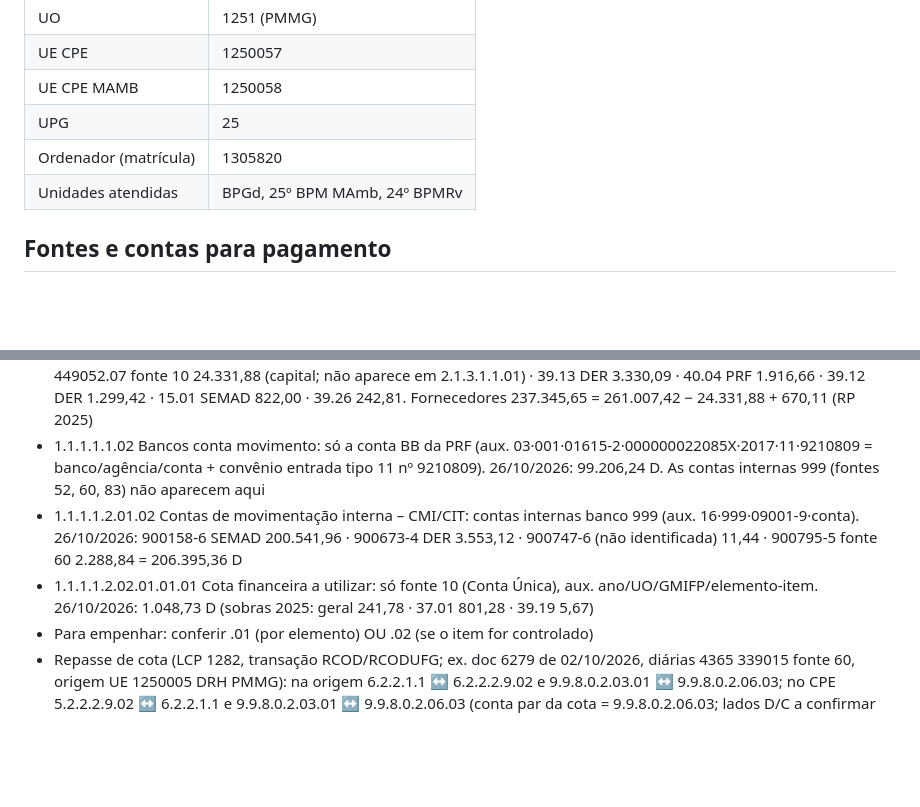
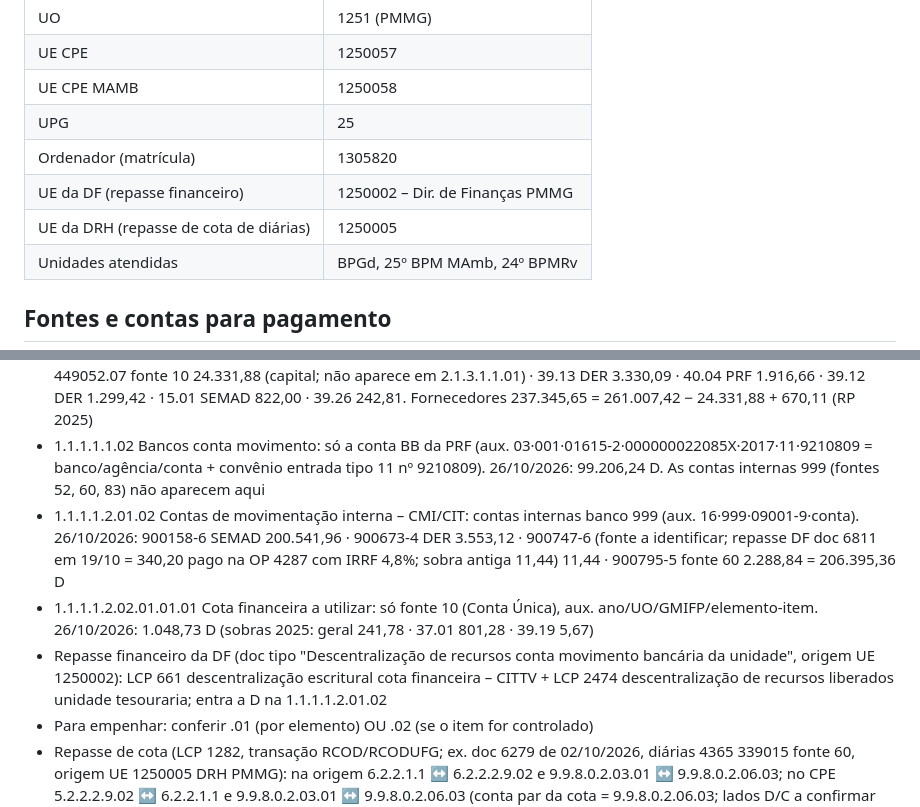
Before and after one commit to reginaldodasilvaaraujo1986-collab/Repositorio-Claude, a Markdown page: CLAUDE.md, 2 parts joined by grey strips. Rendered like a GitHub page; blank space fills up the shorter version.

Commit message:
CLAUDE.md: UE da DF e lançamentos do repasse financeiro
Co-Authored-By: Claude Opus 5.5 <noreply@anthropic.com>
Claude-Session: https://claude.ai/code/session_017WkAoUekkvr4DuFbwx2atn

```diff
--- a/CLAUDE.md
+++ b/CLAUDE.md
@@ -12,6 +12,8 @@ Responda sempre em português, de forma curta e específica da SOFi/CPE.
 | UE CPE MAMB | 1250058 |
 | UPG | 25 |
 | Ordenador (matrícula) | 1305820 |
+| UE da DF (repasse financeiro) | 1250002 – Dir. de Finanças PMMG |
+| UE da DRH (repasse de cota de diárias) | 1250005 |
 | Unidades atendidas | BPGd, 25º BPM MAmb, 24º BPMRv |
 
 ## Fontes e contas para pagamento
@@ -73,8 +75,9 @@ Linha do SIAFI: UO · função subfunção programa P/A C/A · natureza · item
 - 6.2.2.1.3.04 Crédito empenhado liquidado PAGO (auxiliar até o ITEM: …natureza(6) item(2) fonte(2) IPU IPE). Pago 2026 até 22/10: 5.275.506,03 — diárias 15.01 52,5% · Ticket 39.43 21,8% (1.150.563,66) · limpeza 37.01 11,4% · eventos 39.55 5,7% · estagiários 39.52 3,7% · água 39.13 1,7% · demais <1%. Por fonte: 73 51,1% · 52 31,8% · 83 11,6% · 60 5,4% · 10 0,1%
 - 6.2.2.1.3.03 Liquidado a pagar em 22/10/2026: 261.007,42 — 339039.43 fonte 73 (Ticket) 229.064,56 (87,8%) · 4366 449052.07 fonte 10 24.331,88 (capital; não aparece em 2.1.3.1.1.01) · 39.13 DER 3.330,09 · 40.04 PRF 1.916,66 · 39.12 DER 1.299,42 · 15.01 SEMAD 822,00 · 39.26 242,81. Fornecedores 237.345,65 = 261.007,42 − 24.331,88 + 670,11 (RP 2025)
 - 1.1.1.1.1.02 Bancos conta movimento: só a conta BB da PRF (aux. 03·001·01615-2·000000022085X·2017·11·9210809 = banco/agência/conta + convênio entrada tipo 11 nº 9210809). 26/10/2026: 99.206,24 D. As contas internas 999 (fontes 52, 60, 83) não aparecem aqui
-- 1.1.1.1.2.01.02 Contas de movimentação interna – CMI/CIT: contas internas banco 999 (aux. 16·999·09001-9·conta). 26/10/2026: 900158-6 SEMAD 200.541,96 · 900673-4 DER 3.553,12 · 900747-6 (não identificada) 11,44 · 900795-5 fonte 60 2.288,84 = 206.395,36 D
+- 1.1.1.1.2.01.02 Contas de movimentação interna – CMI/CIT: contas internas banco 999 (aux. 16·999·09001-9·conta). 26/10/2026: 900158-6 SEMAD 200.541,96 · 900673-4 DER 3.553,12 · 900747-6 (fonte a identificar; repasse DF doc 6811 em 19/10 = 340,20 pago na OP 4287 com IRRF 4,8%; sobra antiga 11,44) 11,44 · 900795-5 fonte 60 2.288,84 = 206.395,36 D
 - 1.1.1.1.2.02.01.01.01 Cota financeira a utilizar: só fonte 10 (Conta Única), aux. ano/UO/GMIFP/elemento-item. 26/10/2026: 1.048,73 D (sobras 2025: geral 241,78 · 37.01 801,28 · 39.19 5,67)
+- Repasse financeiro da DF (doc tipo "Descentralização de recursos conta movimento bancária da unidade", origem UE 1250002): LCP 661 descentralização escritural cota financeira – CITTV + LCP 2474 descentralização de recursos liberados unidade tesouraria; entra a D na 1.1.1.1.2.01.02
 - Para empenhar: conferir .01 (por elemento) OU .02 (se o item for controlado)
 - Repasse de cota (LCP 1282, transação RCOD/RCODUFG; ex. doc 6279 de 02/10/2026, diárias 4365 339015 fonte 60, origem UE 1250005 DRH PMMG): na origem 6.2.2.1.1 ↔ 6.2.2.2.9.02 e 9.9.8.0.2.03.01 ↔ 9.9.8.0.2.06.03; no CPE 5.2.2.2.9.02 ↔ 6.2.2.1.1 e 9.9.8.0.2.03.01 ↔ 9.9.8.0.2.06.03 (conta par da cota = 9.9.8.0.2.06.03; lados D/C a confirmar na coluna à direita). 6.2.2.1.1 usa nível auxiliar 19 (sem elemento); 9.9.8.0.2.03.01 usa nível 11
 
```
